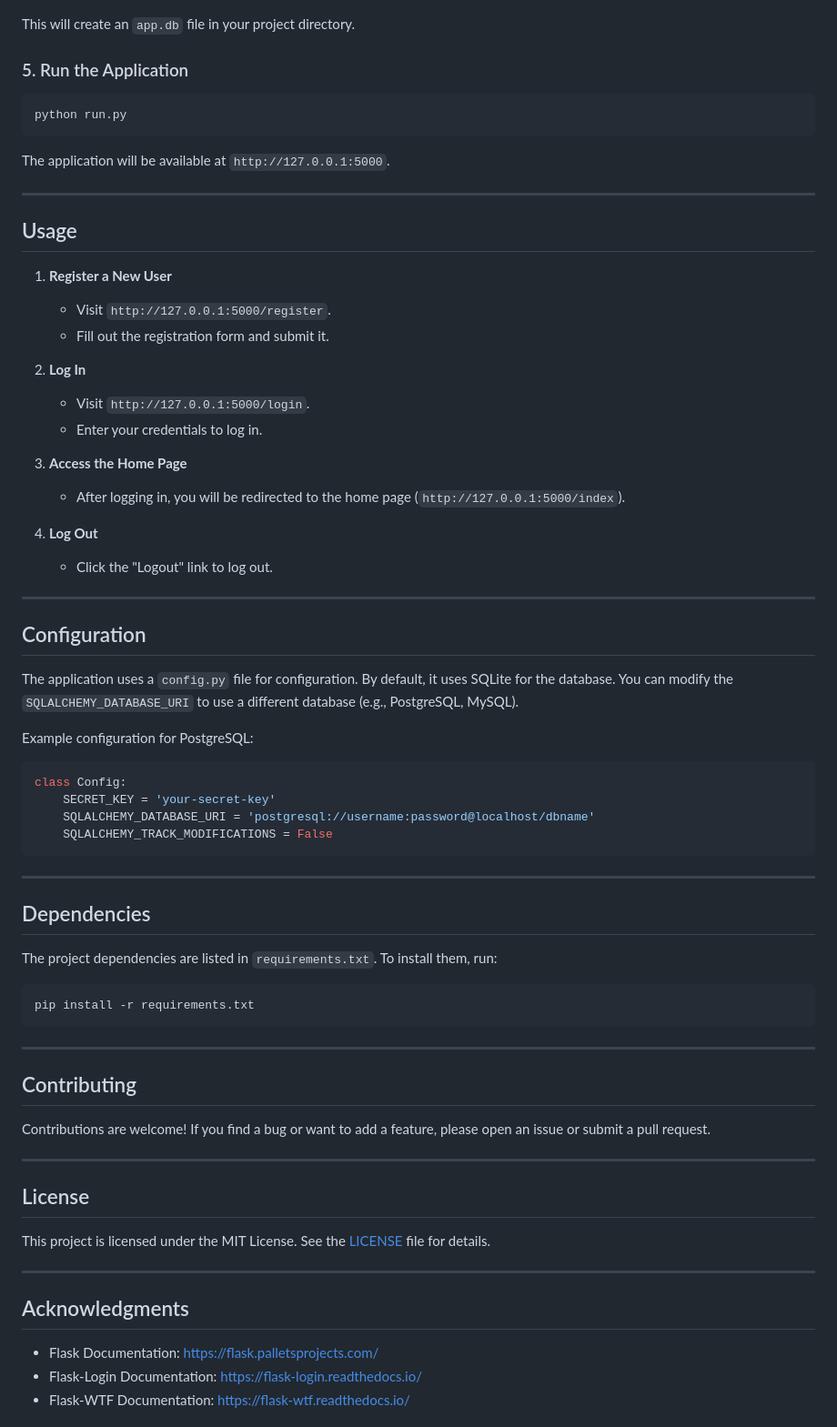
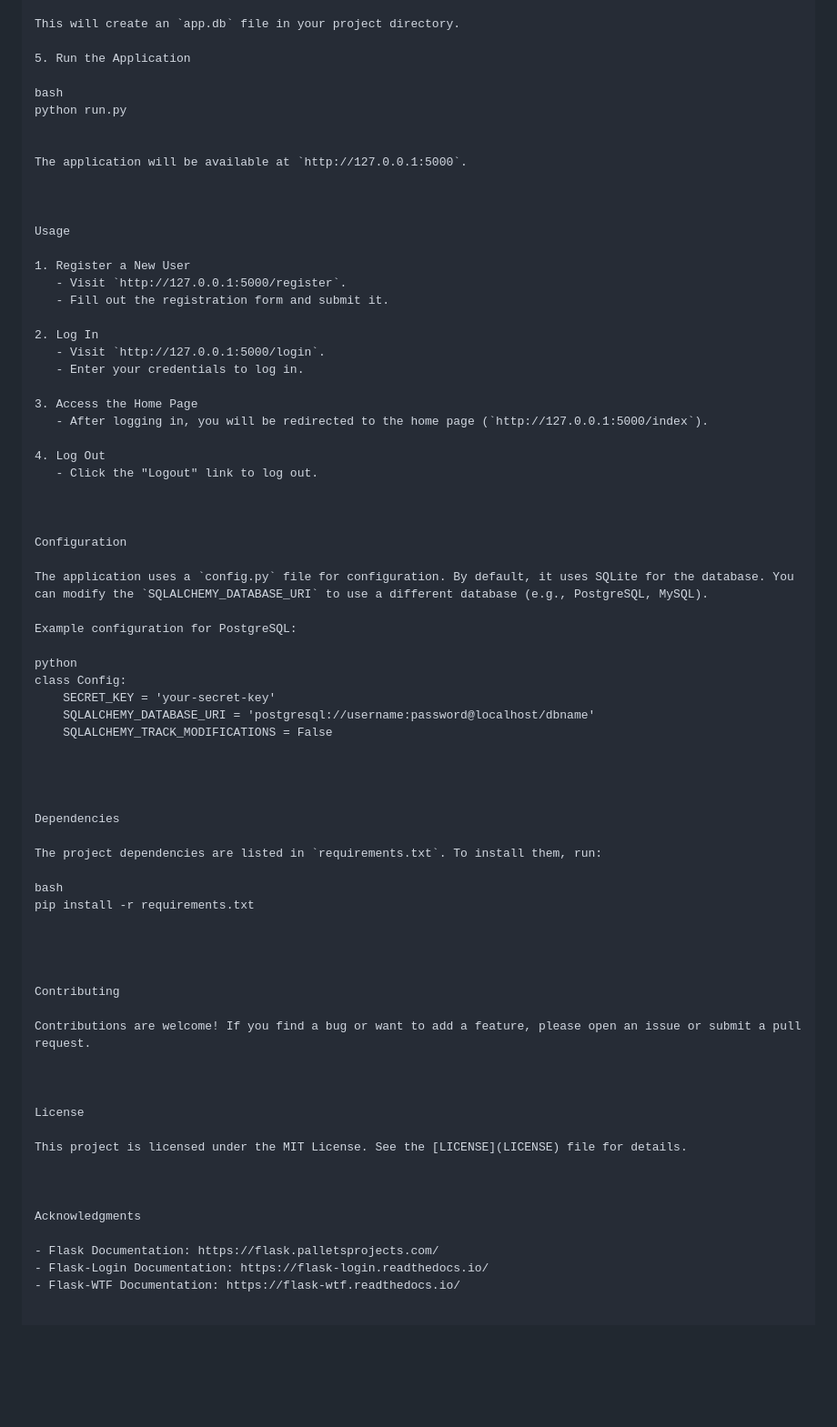
Before and after one commit to Silent-DS/python-authentication, a Markdown page: README.md, the part around one of its changes. Shown at 91% size. Drawn GitHub-style; blank space fills up the shorter version.

````diff
--- a/README.md
+++ b/README.md
@@ -101,72 +97,72 @@ python run.py
 
 This will create an `app.db` file in your project directory.
 
-### 5. Run the Application
+5. Run the Application
 
-```bash
+bash
 python run.py
-```
+
 
 The application will be available at `http://127.0.0.1:5000`.
 
----
 
-## Usage
 
-1. **Register a New User**
+Usage
+
+1. Register a New User
    - Visit `http://127.0.0.1:5000/register`.
    - Fill out the registration form and submit it.
 
-2. **Log In**
+2. Log In
    - Visit `http://127.0.0.1:5000/login`.
    - Enter your credentials to log in.
 
-3. **Access the Home Page**
+3. Access the Home Page
    - After logging in, you will be redirected to the home page (`http://127.0.0.1:5000/index`).
 
-4. **Log Out**
+4. Log Out
    - Click the "Logout" link to log out.
 
----
 
-## Configuration
+
+Configuration
 
 The application uses a `config.py` file for configuration. By default, it uses SQLite for the database. You can modify the `SQLALCHEMY_DATABASE_URI` to use a different database (e.g., PostgreSQL, MySQL).
 
 Example configuration for PostgreSQL:
 
-```python
+python
 class Config:
     SECRET_KEY = 'your-secret-key'
     SQLALCHEMY_DATABASE_URI = 'postgresql://username:password@localhost/dbname'
     SQLALCHEMY_TRACK_MODIFICATIONS = False
-```
 
----
 
-## Dependencies
+
+
+Dependencies
 
 The project dependencies are listed in `requirements.txt`. To install them, run:
 
-```bash
+bash
 pip install -r requirements.txt
-```
 
----
 
-## Contributing
+
+
+Contributing
 
 Contributions are welcome! If you find a bug or want to add a feature, please open an issue or submit a pull request.
 
----
 
-## License
+
+License
 
 This project is licensed under the MIT License. See the [LICENSE](LICENSE) file for details.
 
----
 
-## Acknowledgments
+
+Acknowledgments
 
 - Flask Documentation: https://flask.palletsprojects.com/
 - Flask-Login Documentation: https://flask-login.readthedocs.io/
````
Also changed, not shown: other parts of README.md (+38 -42 lines).
